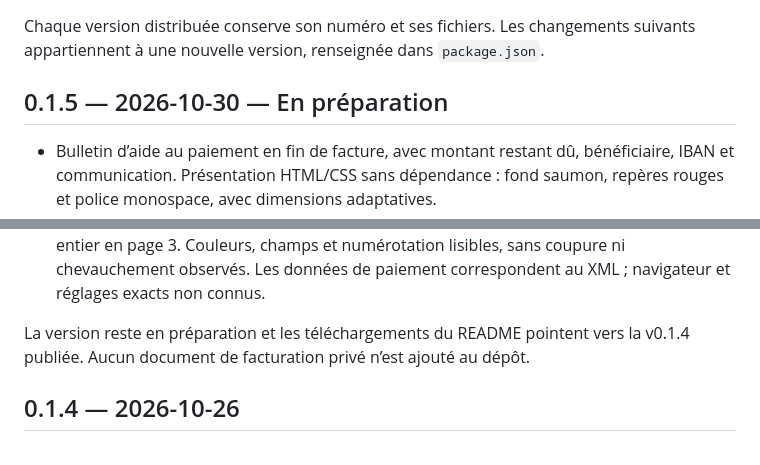
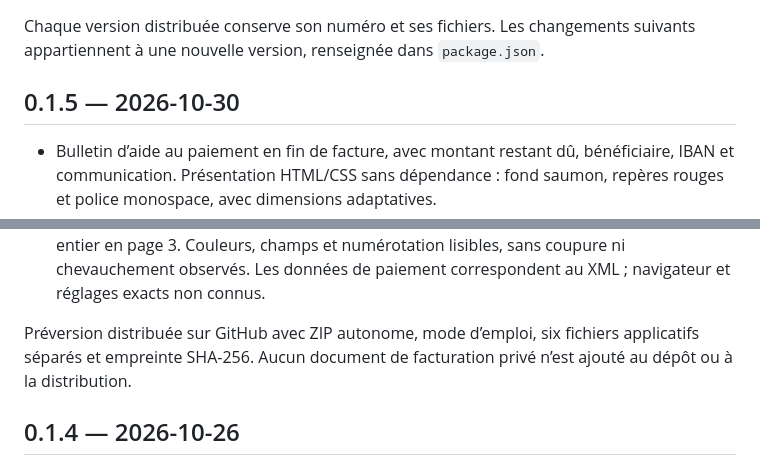
Before and after one commit to BernardDeSaedeleer/peppol-viewer, a Markdown page: CHANGELOG.md, 2 parts joined by grey strips. GitHub-like rendering.

```diff
--- a/CHANGELOG.md
+++ b/CHANGELOG.md
@@ -3,7 +3,7 @@
 Chaque version distribuée conserve son numéro et ses fichiers. Les changements
 suivants appartiennent à une nouvelle version, renseignée dans `package.json`.
 
-## 0.1.5 — 2026-10-30 — En préparation
+## 0.1.5 — 2026-10-30
 
 - Bulletin d’aide au paiement en fin de facture, avec montant restant dû,
   bénéficiaire, IBAN et communication. Présentation HTML/CSS sans dépendance :
@@ -36,8 +36,9 @@ suivants appartiennent à une nouvelle version, renseignée dans `package.json`.
   lisibles, sans coupure ni chevauchement observés. Les données de paiement
   correspondent au XML ; navigateur et réglages exacts non connus.
 
-La version reste en préparation et les téléchargements du README pointent vers
-la v0.1.4 publiée. Aucun document de facturation privé n’est ajouté au dépôt.
+Préversion distribuée sur GitHub avec ZIP autonome, mode d’emploi, six fichiers
+applicatifs séparés et empreinte SHA-256. Aucun document de facturation privé
+n’est ajouté au dépôt ou à la distribution.
 
 ## 0.1.4 — 2026-10-26
 
```
Also changed, not shown: README.md (+8 -8 lines), docs/technical-design.md (+2 -2 lines).
